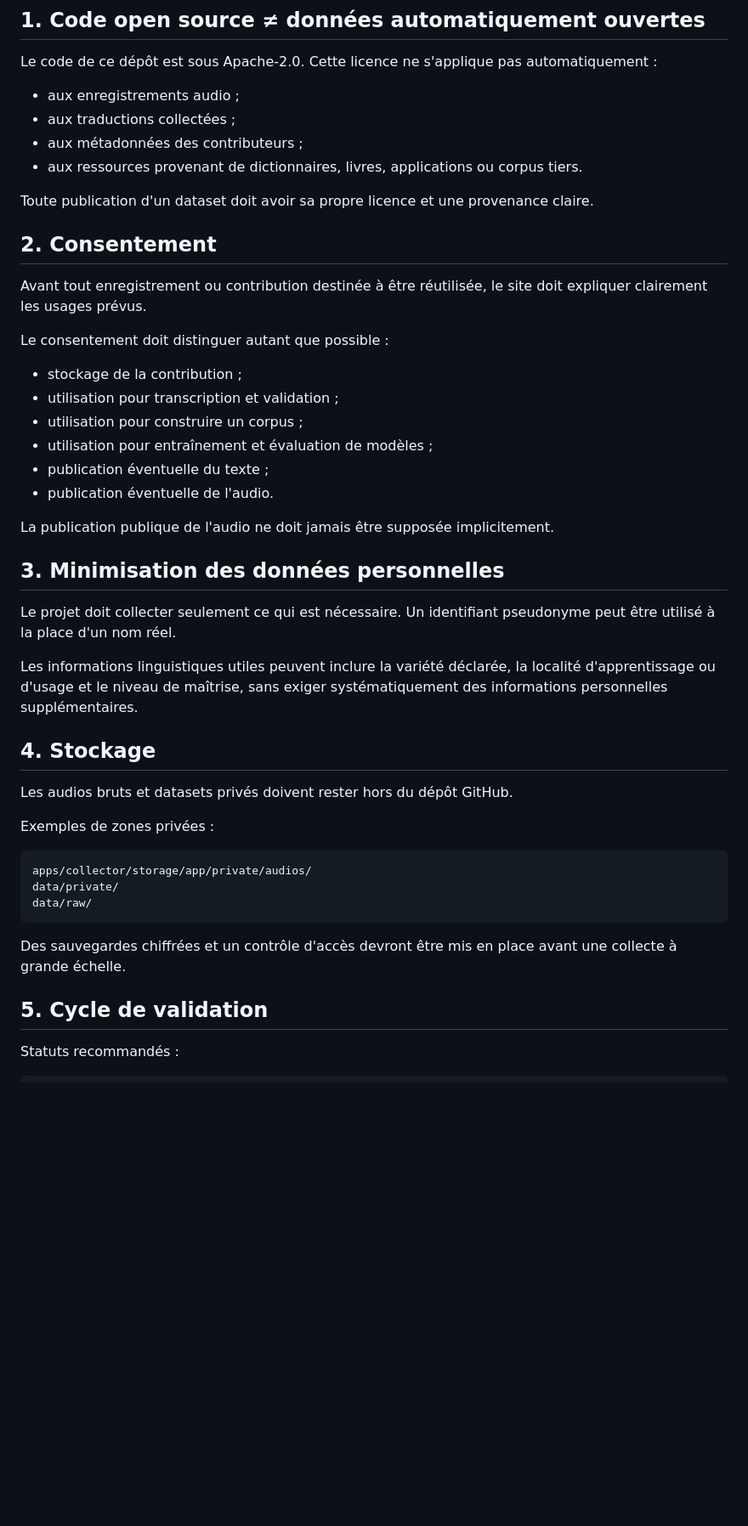
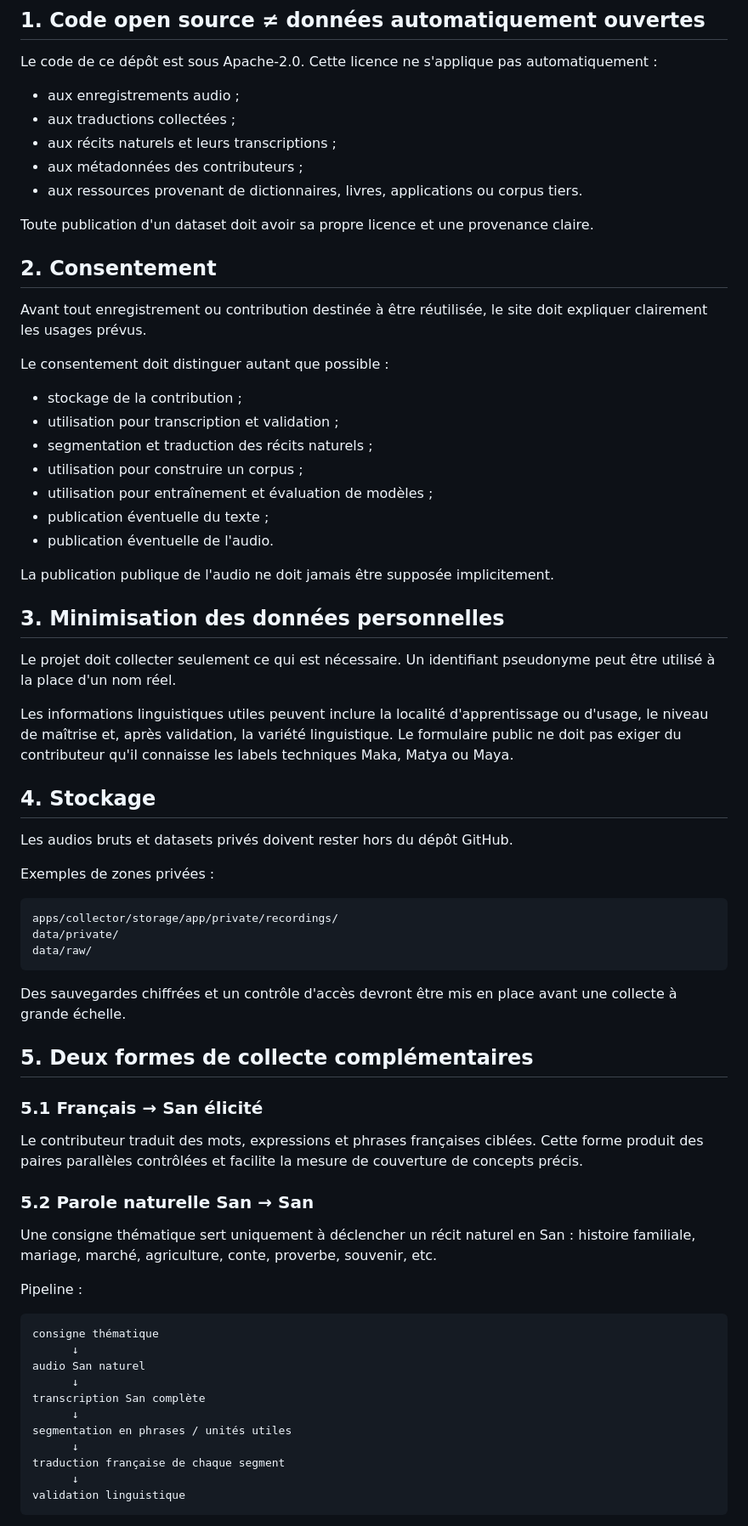
Before and after one commit to KGS-L/langue-san, a Markdown page: docs/DATA_GOVERNANCE.md, the part around one of its changes. Shown at 85% size. Rendered like a GitHub page; blank space fills up the shorter version.

````diff
--- a/docs/DATA_GOVERNANCE.md
+++ b/docs/DATA_GOVERNANCE.md
@@ -8,6 +8,7 @@ Le code de ce dépôt est sous Apache-2.0. Cette licence ne s'applique pas autom
 
 - aux enregistrements audio ;
 - aux traductions collectées ;
+- aux récits naturels et leurs transcriptions ;
 - aux métadonnées des contributeurs ;
 - aux ressources provenant de dictionnaires, livres, applications ou corpus tiers.
 
@@ -21,6 +22,7 @@ Le consentement doit distinguer autant que possible :
 
 - stockage de la contribution ;
 - utilisation pour transcription et validation ;
+- segmentation et traduction des récits naturels ;
 - utilisation pour construire un corpus ;
 - utilisation pour entraînement et évaluation de modèles ;
 - publication éventuelle du texte ;
@@ -32,7 +34,7 @@ La publication publique de l'audio ne doit jamais être supposée implicitement.
 
 Le projet doit collecter seulement ce qui est nécessaire. Un identifiant pseudonyme peut être utilisé à la place d'un nom réel.
 
-Les informations linguistiques utiles peuvent inclure la variété déclarée, la localité d'apprentissage ou d'usage et le niveau de maîtrise, sans exiger systématiquement des informations personnelles supplémentaires.
+Les informations linguistiques utiles peuvent inclure la localité d'apprentissage ou d'usage, le niveau de maîtrise et, après validation, la variété linguistique. Le formulaire public ne doit pas exiger du contributeur qu'il connaisse les labels techniques Maka, Matya ou Maya.
 
 ## 4. Stockage
 
@@ -41,13 +43,36 @@ Les audios bruts et datasets privés doivent rester hors du dépôt GitHub.
 Exemples de zones privées :
 
 ```text
-apps/collector/storage/app/private/audios/
+apps/collector/storage/app/private/recordings/
 data/private/
 data/raw/
 ```
 
 Des sauvegardes chiffrées et un contrôle d'accès devront être mis en place avant une collecte à grande échelle.
 
-## 5. Cycle de validation
+## 5. Deux formes de collecte complémentaires
 
-Statuts recommandés :
+### 5.1 Français → San élicité
+
+Le contributeur traduit des mots, expressions et phrases françaises ciblées. Cette forme produit des paires parallèles contrôlées et facilite la mesure de couverture de concepts précis.
+
+### 5.2 Parole naturelle San → San
+
+Une consigne thématique sert uniquement à déclencher un récit naturel en San : histoire familiale, mariage, marché, agriculture, conte, proverbe, souvenir, etc.
+
+Pipeline :
+
+```text
+consigne thématique
+      ↓
+audio San naturel
+      ↓
+transcription San complète
+      ↓
+segmentation en phrases / unités utiles
+      ↓
+traduction française de chaque segment
+      ↓
+validation linguistique
+```
+
````
Also changed, not shown: other parts of docs/DATA_GOVERNANCE.md (+34 -9 lines).
